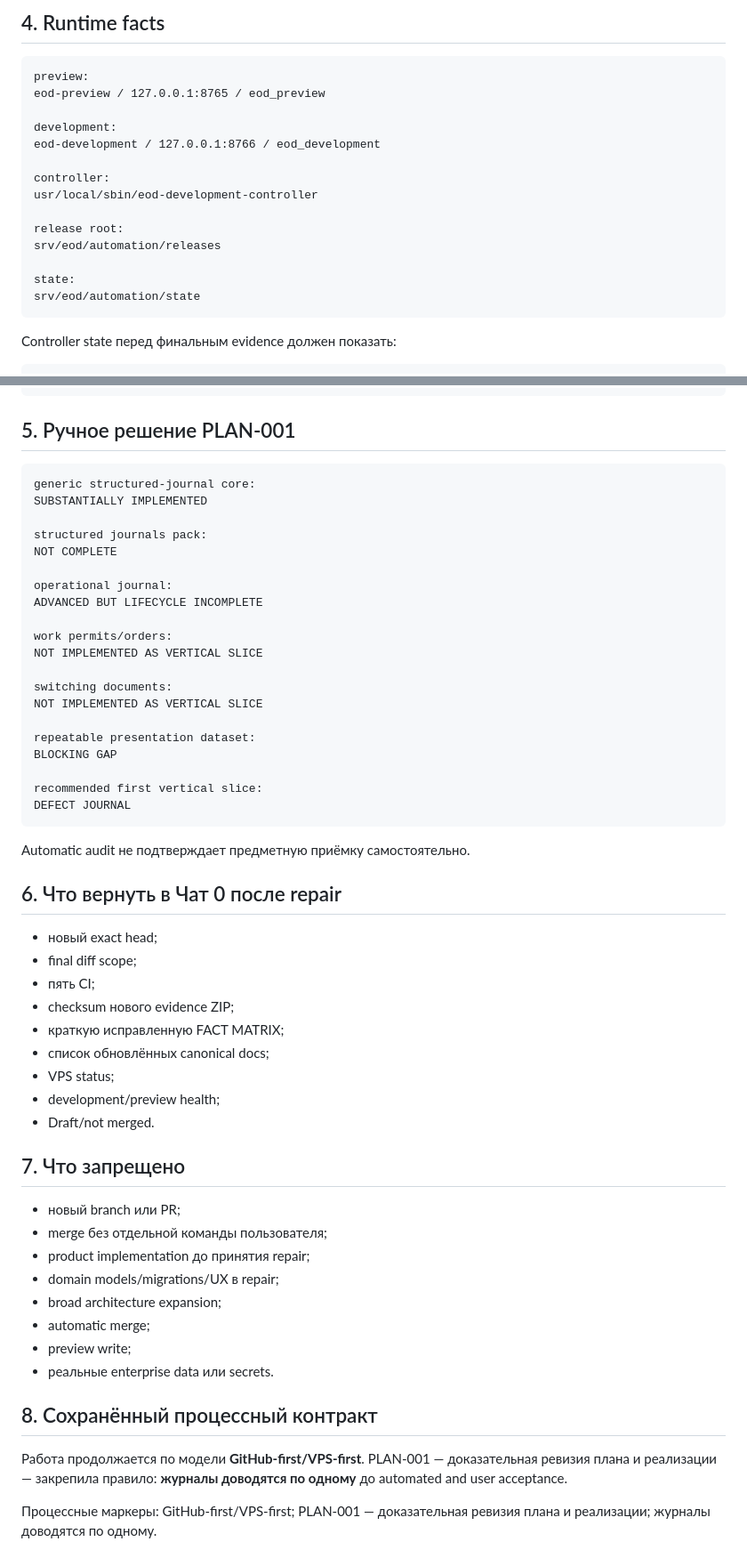
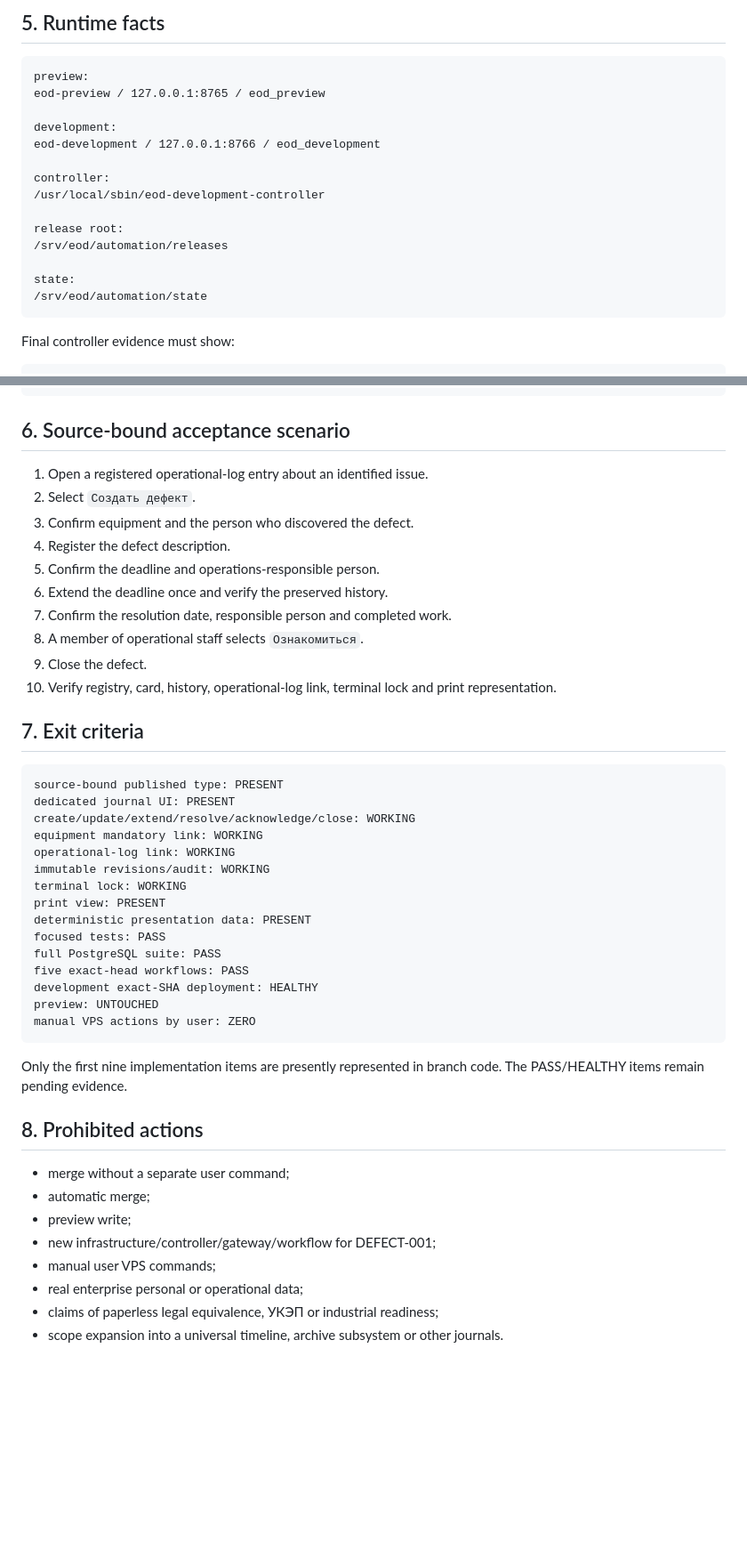
Before and after one commit to genrudko/electronic-operational-docs, a Markdown page: docs/project/CURRENT_HANDOFF.md, 2 parts joined by grey strips. Shown at 89% size. GitHub-like rendering; blank space fills up the shorter version.

````diff
--- a/docs/project/CURRENT_HANDOFF.md
+++ b/docs/project/CURRENT_HANDOFF.md
@@ -70,5 +93,5 @@ VPS не является источником кода.
 
-## 4. Runtime facts
+## 5. Runtime facts
 
 ```text
 preview:
@@ -78,15 +101,15 @@ development:
 eod-development / 127.0.0.1:8766 / eod_development
 
 controller:
-usr/local/sbin/eod-development-controller
+/usr/local/sbin/eod-development-controller
 
 release root:
-srv/eod/automation/releases
+/srv/eod/automation/releases
 
 state:
-srv/eod/automation/state
+/srv/eod/automation/state
 ```
 
-Controller state перед финальным evidence должен показать:
+Final controller evidence must show:
 
 ```text
@@ -96,60 +119,50 @@ pending_run_id=NONE
 preview=UNTOUCHED
 ```
 
-## 5. Ручное решение PLAN-001
+## 6. Source-bound acceptance scenario
+
+1. Open a registered operational-log entry about an identified issue.
+2. Select `Создать дефект`.
+3. Confirm equipment and the person who discovered the defect.
+4. Register the defect description.
+5. Confirm the deadline and operations-responsible person.
+6. Extend the deadline once and verify the preserved history.
+7. Confirm the resolution date, responsible person and completed work.
+8. A member of operational staff selects `Ознакомиться`.
+9. Close the defect.
+10. Verify registry, card, history, operational-log link, terminal lock and print
+    representation.
+
+## 7. Exit criteria
 
 ```text
-generic structured-journal core:
-SUBSTANTIALLY IMPLEMENTED
-
-structured journals pack:
-NOT COMPLETE
-
-operational journal:
-ADVANCED BUT LIFECYCLE INCOMPLETE
-
-work permits/orders:
-NOT IMPLEMENTED AS VERTICAL SLICE
-
-switching documents:
-NOT IMPLEMENTED AS VERTICAL SLICE
-
-repeatable presentation dataset:
-BLOCKING GAP
-
-recommended first vertical slice:
-DEFECT JOURNAL
+source-bound published type: PRESENT
+dedicated journal UI: PRESENT
+create/update/extend/resolve/acknowledge/close: WORKING
+equipment mandatory link: WORKING
+operational-log link: WORKING
+immutable revisions/audit: WORKING
+terminal lock: WORKING
+print view: PRESENT
+deterministic presentation data: PRESENT
+focused tests: PASS
+full PostgreSQL suite: PASS
+five exact-head workflows: PASS
+development exact-SHA deployment: HEALTHY
+preview: UNTOUCHED
+manual VPS actions by user: ZERO
 ```
 
-Automatic audit не подтверждает предметную приёмку самостоятельно.
+Only the first nine implementation items are presently represented in branch code.
+The PASS/HEALTHY items remain pending evidence.
 
-## 6. Что вернуть в Чат 0 после repair
+## 8. Prohibited actions
 
-- новый exact head;
-- final diff scope;
-- пять CI;
-- checksum нового evidence ZIP;
-- краткую исправленную FACT MATRIX;
-- список обновлённых canonical docs;
-- VPS status;
-- development/preview health;
-- Draft/not merged.
-
-## 7. Что запрещено
-
-- новый branch или PR;
-- merge без отдельной команды пользователя;
-- product implementation до принятия repair;
-- domain models/migrations/UX в repair;
-- broad architecture expansion;
+- merge without a separate user command;
 - automatic merge;
 - preview write;
-- реальные enterprise data или secrets.
-
-## 8. Сохранённый процессный контракт
-
-Работа продолжается по модели **GitHub-first/VPS-first**. PLAN-001 —
-доказательная ревизия плана и реализации — закрепила правило: **журналы
-доводятся по одному** до automated and user acceptance.
-
-Процессные маркеры: GitHub-first/VPS-first; PLAN-001 — доказательная ревизия плана и реализации; журналы доводятся по одному.
+- new infrastructure/controller/gateway/workflow for DEFECT-001;
+- manual user VPS commands;
+- real enterprise personal or operational data;
+- claims of paperless legal equivalence, УКЭП or industrial readiness;
+- scope expansion into a universal timeline, archive subsystem or other journals.
````
Also changed, not shown: other parts of docs/project/CURRENT_HANDOFF.md (+61 -38 lines).
